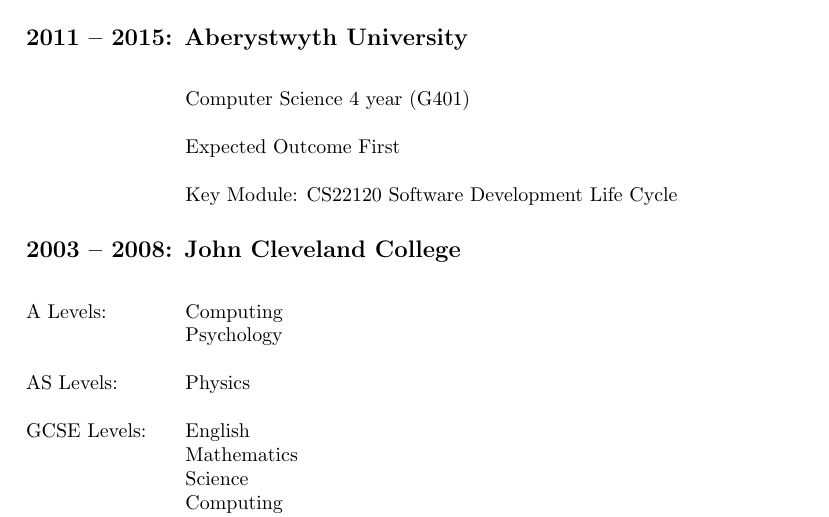
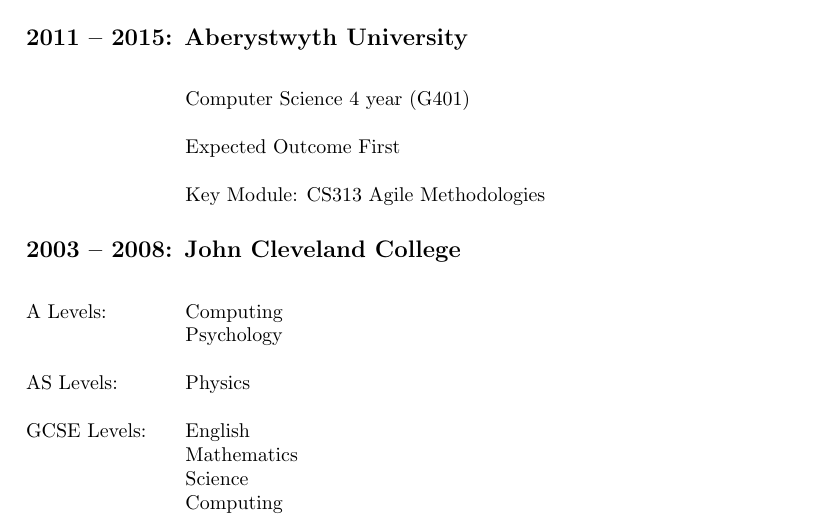
Before and after one commit to MentalMarriott/Latex_cv, a LaTeX CV (cv.tex): part of page 2 of 3, cut so that both start at the same text. Compiled offline with pdfLaTeX.

Commit message:
Changed key module

```diff
--- a/cv.tex
+++ b/cv.tex
@@ -65,7 +65,7 @@
 \\
 \> Expected Outcome First\\
 \\
-\> Key Module: CS22120 Software Development Life Cycle
+\> Key Module: CS313 Agile Methodologies
 \end{tabbing}
 
 \subsection*{2003 -- 2008: John Cleveland College}
```
